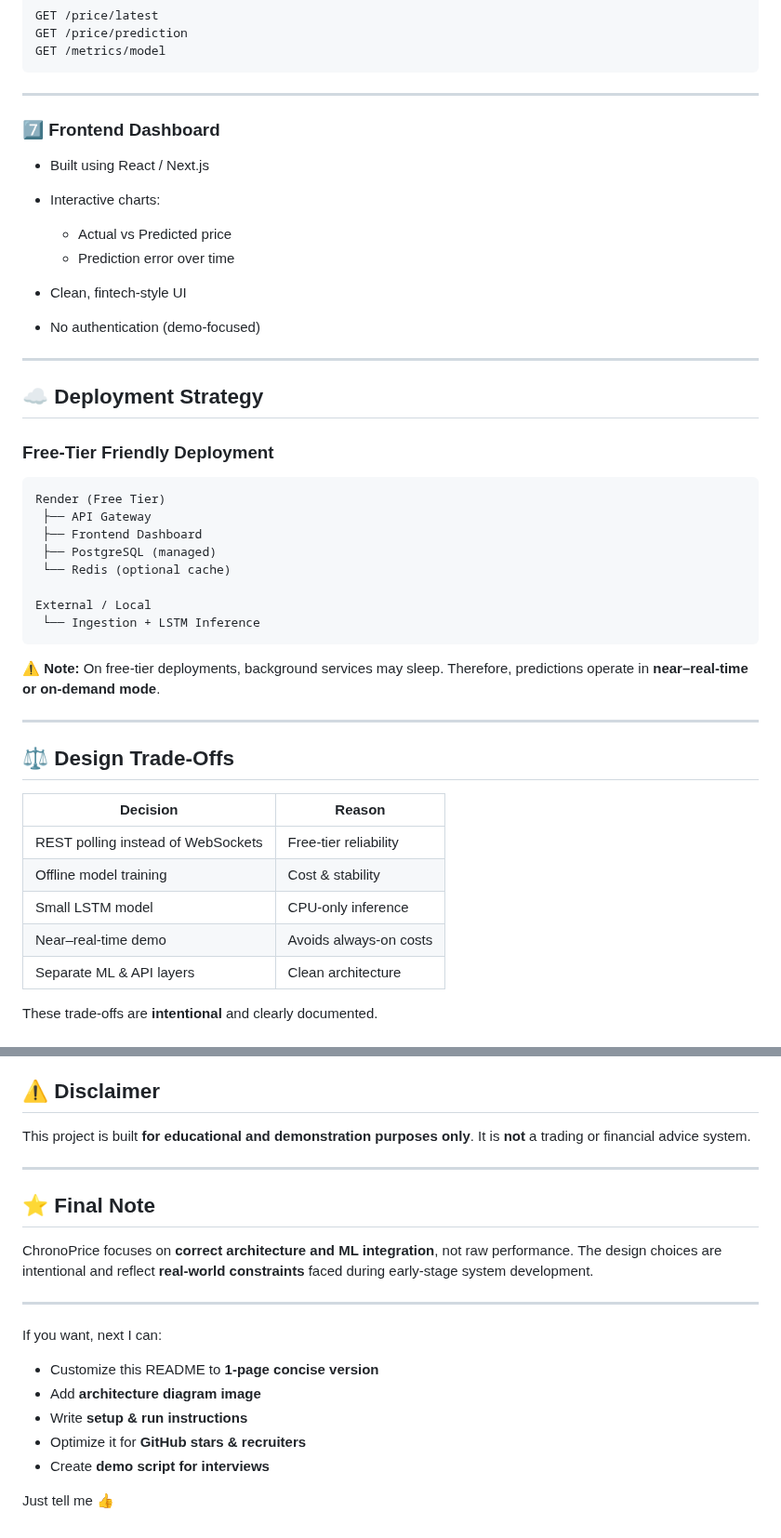
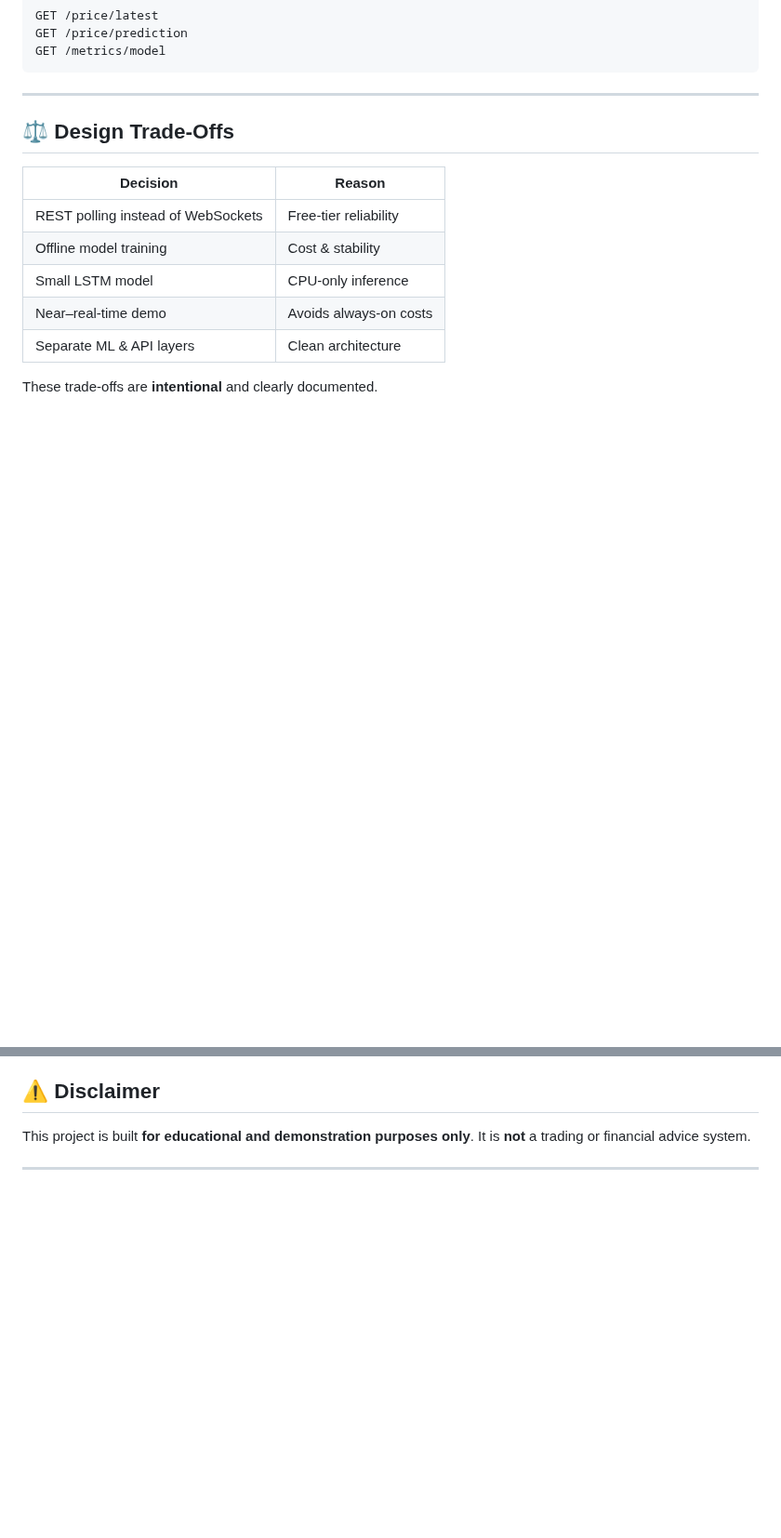
Before and after one commit to kavyacp123/blockstats, a Markdown page: README.md, 2 parts joined by grey strips. Shown at 93% size. Rendered like a GitHub page; blank space fills up the shorter version.

````diff
--- a/README.md
+++ b/README.md
@@ -129,38 +125,7 @@ GET /metrics/model
 
 ---
 
-### 7️⃣ Frontend Dashboard
 
-* Built using React / Next.js
-* Interactive charts:
-
-  * Actual vs Predicted price
-  * Prediction error over time
-* Clean, fintech-style UI
-* No authentication (demo-focused)
-
----
-
-## ☁️ Deployment Strategy
-
-### Free-Tier Friendly Deployment
-
-```
-Render (Free Tier)
- ├── API Gateway
- ├── Frontend Dashboard
- ├── PostgreSQL (managed)
- └── Redis (optional cache)
-
-External / Local
- └── Ingestion + LSTM Inference
-```
-
-⚠️ **Note:**
-On free-tier deployments, background services may sleep.
-Therefore, predictions operate in **near–real-time or on-demand mode**.
-
----
 
 ## ⚖️ Design Trade-Offs
 
@@ -262,20 +181,3 @@ This project is built **for educational and demonstration purposes only**.
 It is **not** a trading or financial advice system.
 
 ---
-
-## ⭐ Final Note
-
-ChronoPrice focuses on **correct architecture and ML integration**, not raw performance.
-The design choices are intentional and reflect **real-world constraints** faced during early-stage system development.
-
----
-
-If you want, next I can:
-
-* Customize this README to **1-page concise version**
-* Add **architecture diagram image**
-* Write **setup & run instructions**
-* Optimize it for **GitHub stars & recruiters**
-* Create **demo script for interviews**
-
-Just tell me 👍
````
Also changed, not shown: other parts of README.md (+0 -50 lines).
